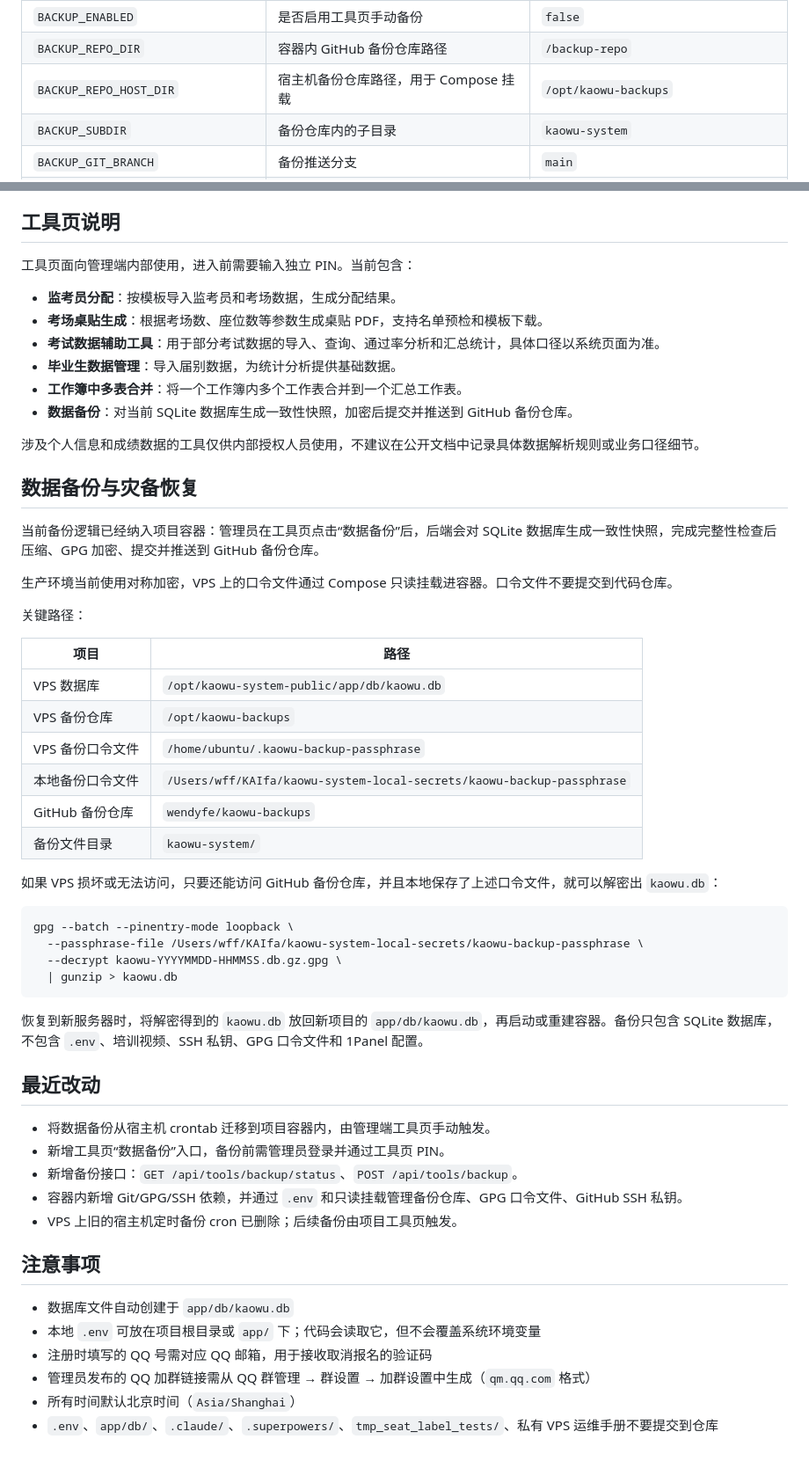
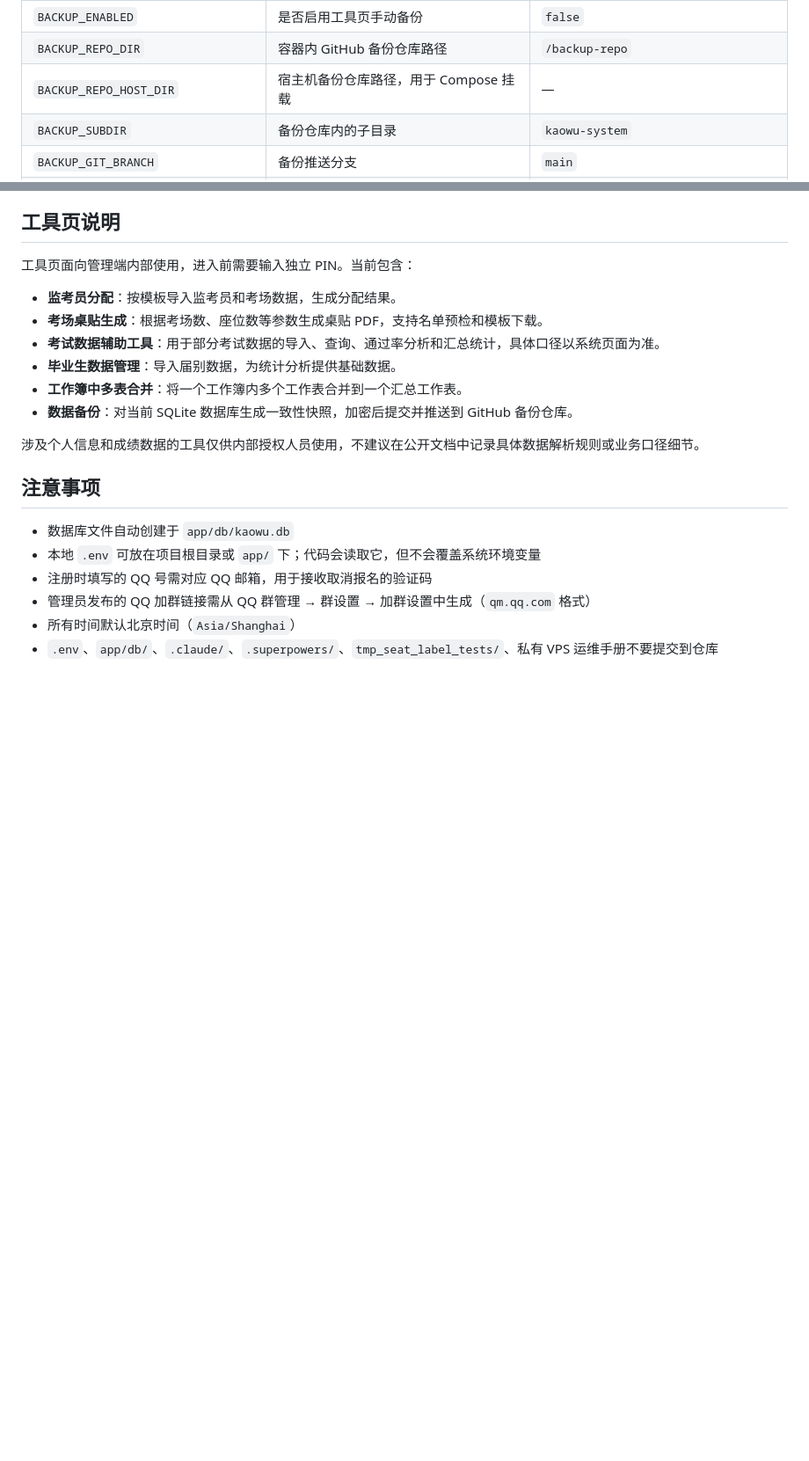
Before and after one commit to wendyfe/kaowu-system-public, a Markdown page: README.md, 2 parts joined by grey strips. Shown at 88% size. Drawn GitHub-style; blank space fills up the shorter version.

Commit message:
Trim public README backup details

````diff
--- a/README.md
+++ b/README.md
@@ -77,7 +77,7 @@ docker compose up -d --build
 | `TRAINING_COOKIE_MAX_AGE` | 学生培训登录 Cookie 有效期（秒） | `86400` |
 | `BACKUP_ENABLED` | 是否启用工具页手动备份 | `false` |
 | `BACKUP_REPO_DIR` | 容器内 GitHub 备份仓库路径 | `/backup-repo` |
-| `BACKUP_REPO_HOST_DIR` | 宿主机备份仓库路径，用于 Compose 挂载 | `/opt/kaowu-backups` |
+| `BACKUP_REPO_HOST_DIR` | 宿主机备份仓库路径，用于 Compose 挂载 | — |
 | `BACKUP_SUBDIR` | 备份仓库内的子目录 | `kaowu-system` |
 | `BACKUP_GIT_BRANCH` | 备份推送分支 | `main` |
 | `BACKUP_GIT_REMOTE` | 备份仓库远端地址，配置后会自动设置 origin | — |
@@ -128,42 +128,6 @@ Cloudflare 橙云模式下，可为 `/training-public/*` 单独设置 Cache Rule
 
 涉及个人信息和成绩数据的工具仅供内部授权人员使用，不建议在公开文档中记录具体数据解析规则或业务口径细节。
 
-## 数据备份与灾备恢复
-
-当前备份逻辑已经纳入项目容器：管理员在工具页点击“数据备份”后，后端会对 SQLite 数据库生成一致性快照，完成完整性检查后压缩、GPG 加密、提交并推送到 GitHub 备份仓库。
-
-生产环境当前使用对称加密，VPS 上的口令文件通过 Compose 只读挂载进容器。口令文件不要提交到代码仓库。
-
-关键路径：
-
-| 项目 | 路径 |
-|---|---|
-| VPS 数据库 | `/opt/kaowu-system-public/app/db/kaowu.db` |
-| VPS 备份仓库 | `/opt/kaowu-backups` |
-| VPS 备份口令文件 | `/home/ubuntu/.kaowu-backup-passphrase` |
-| 本地备份口令文件 | `/Users/wff/KAIfa/kaowu-system-local-secrets/kaowu-backup-passphrase` |
-| GitHub 备份仓库 | `wendyfe/kaowu-backups` |
-| 备份文件目录 | `kaowu-system/` |
-
-如果 VPS 损坏或无法访问，只要还能访问 GitHub 备份仓库，并且本地保存了上述口令文件，就可以解密出 `kaowu.db`：
-
-```bash
-gpg --batch --pinentry-mode loopback \
-  --passphrase-file /Users/wff/KAIfa/kaowu-system-local-secrets/kaowu-backup-passphrase \
-  --decrypt kaowu-YYYYMMDD-HHMMSS.db.gz.gpg \
-  | gunzip > kaowu.db
-```
-
-恢复到新服务器时，将解密得到的 `kaowu.db` 放回新项目的 `app/db/kaowu.db`，再启动或重建容器。备份只包含 SQLite 数据库，不包含 `.env`、培训视频、SSH 私钥、GPG 口令文件和 1Panel 配置。
-
-## 最近改动
-
-- 将数据备份从宿主机 crontab 迁移到项目容器内，由管理端工具页手动触发。
-- 新增工具页“数据备份”入口，备份前需管理员登录并通过工具页 PIN。
-- 新增备份接口：`GET /api/tools/backup/status`、`POST /api/tools/backup`。
-- 容器内新增 Git/GPG/SSH 依赖，并通过 `.env` 和只读挂载管理备份仓库、GPG 口令文件、GitHub SSH 私钥。
-- VPS 上旧的宿主机定时备份 cron 已删除；后续备份由项目工具页触发。
-
 ## 注意事项
 
 - 数据库文件自动创建于 `app/db/kaowu.db`
````
